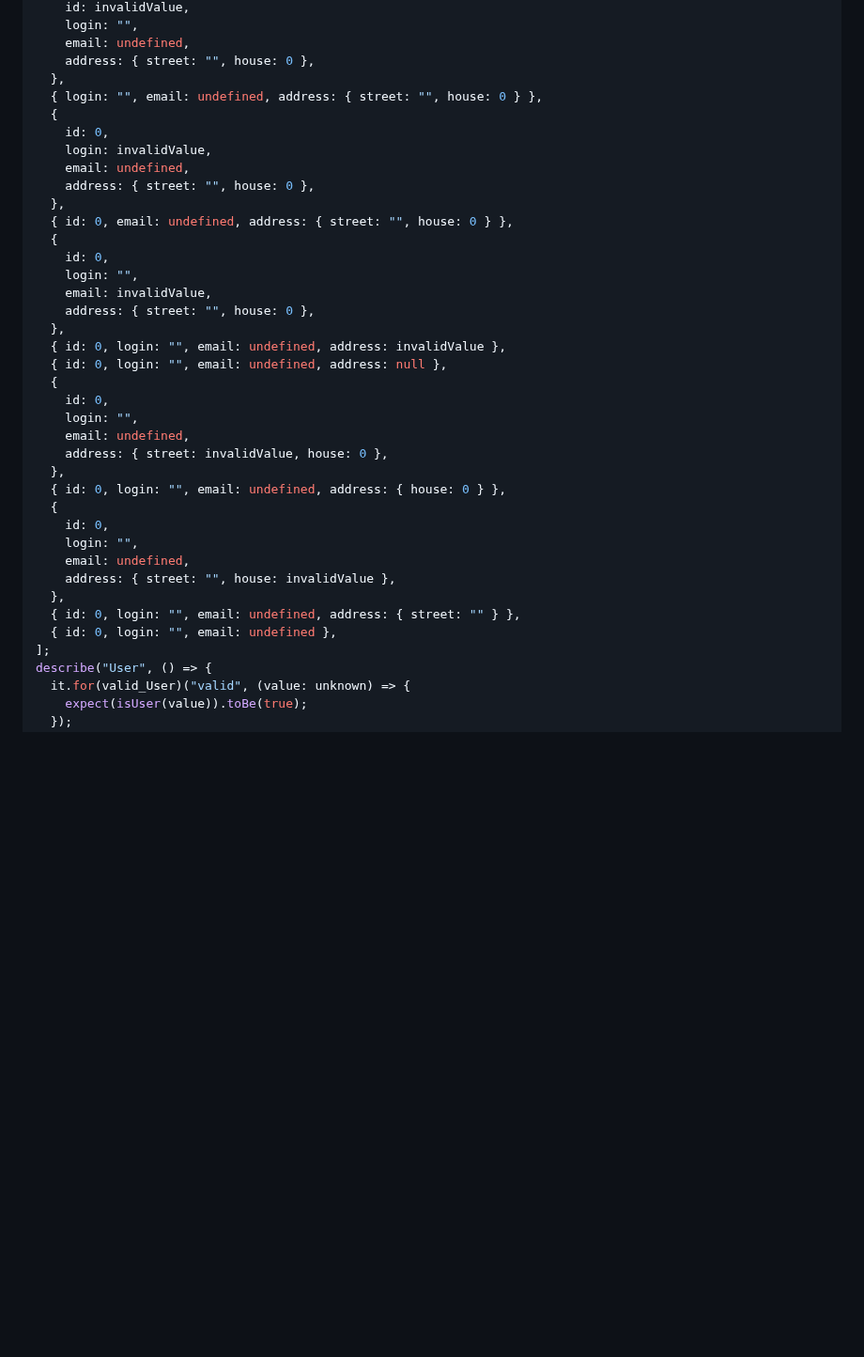
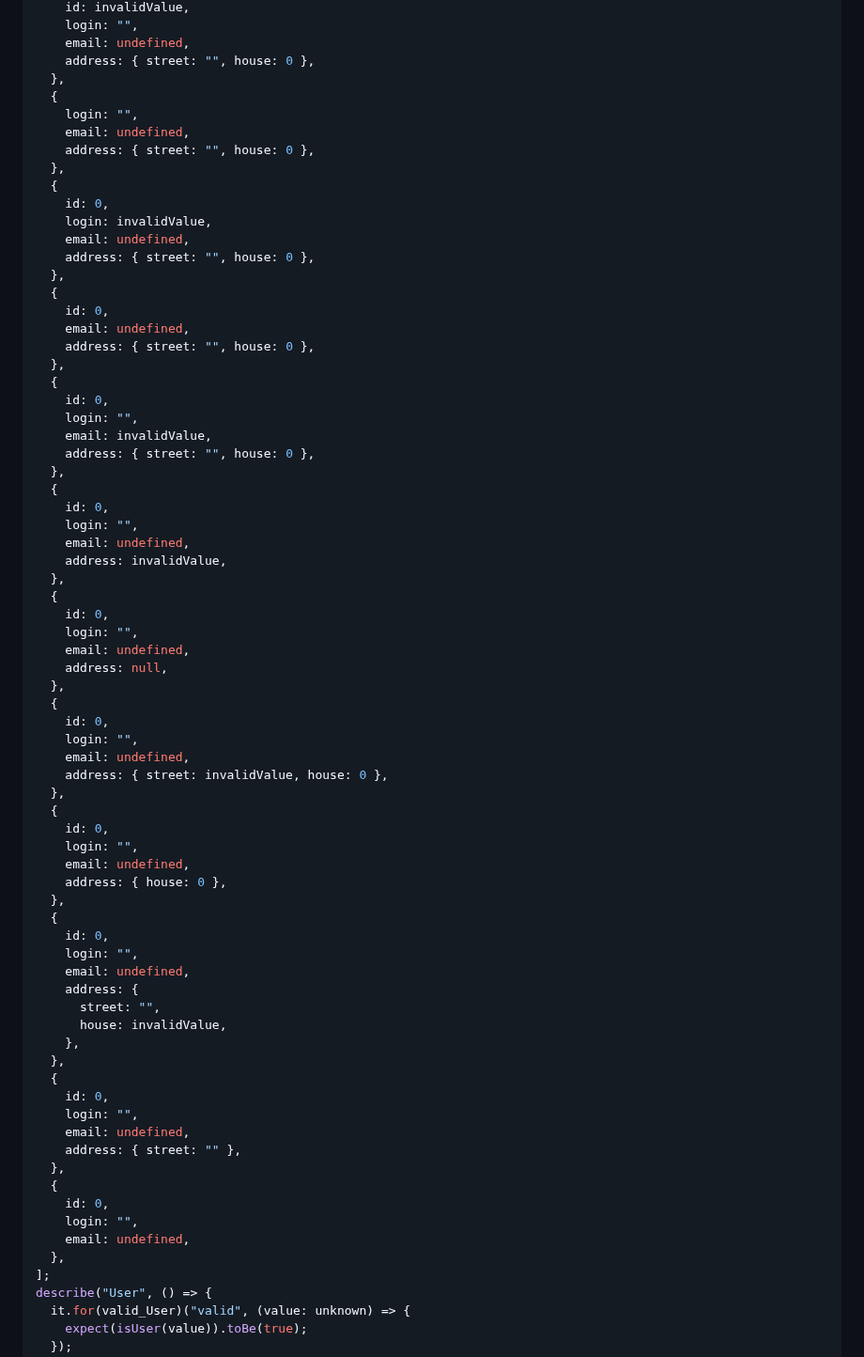
Before and after one commit to peter-leonov/type-predicate-generator, a Markdown page: README.md, the part around one of its changes. Shown at 94% size. GitHub-like rendering; blank space fills up the shorter version.

Commit message:
format uniformly

```diff
--- a/README.md
+++ b/README.md
@@ -179,37 +183,72 @@ const invalid_User = [
     email: undefined,
     address: { street: "", house: 0 },
   },
-  { login: "", email: undefined, address: { street: "", house: 0 } },
+  {
+    login: "",
+    email: undefined,
+    address: { street: "", house: 0 },
+  },
   {
     id: 0,
     login: invalidValue,
     email: undefined,
     address: { street: "", house: 0 },
   },
-  { id: 0, email: undefined, address: { street: "", house: 0 } },
+  {
+    id: 0,
+    email: undefined,
+    address: { street: "", house: 0 },
+  },
   {
     id: 0,
     login: "",
     email: invalidValue,
     address: { street: "", house: 0 },
   },
-  { id: 0, login: "", email: undefined, address: invalidValue },
-  { id: 0, login: "", email: undefined, address: null },
+  {
+    id: 0,
+    login: "",
+    email: undefined,
+    address: invalidValue,
+  },
+  {
+    id: 0,
+    login: "",
+    email: undefined,
+    address: null,
+  },
   {
     id: 0,
     login: "",
     email: undefined,
     address: { street: invalidValue, house: 0 },
   },
-  { id: 0, login: "", email: undefined, address: { house: 0 } },
   {
     id: 0,
     login: "",
     email: undefined,
-    address: { street: "", house: invalidValue },
+    address: { house: 0 },
   },
-  { id: 0, login: "", email: undefined, address: { street: "" } },
-  { id: 0, login: "", email: undefined },
+  {
+    id: 0,
+    login: "",
+    email: undefined,
+    address: {
+      street: "",
+      house: invalidValue,
+    },
+  },
+  {
+    id: 0,
+    login: "",
+    email: undefined,
+    address: { street: "" },
+  },
+  {
+    id: 0,
+    login: "",
+    email: undefined,
+  },
 ];
 describe("User", () => {
   it.for(valid_User)("valid", (value: unknown) => {
```
Also changed, not shown: other parts of README.md (+5 -1 lines).
